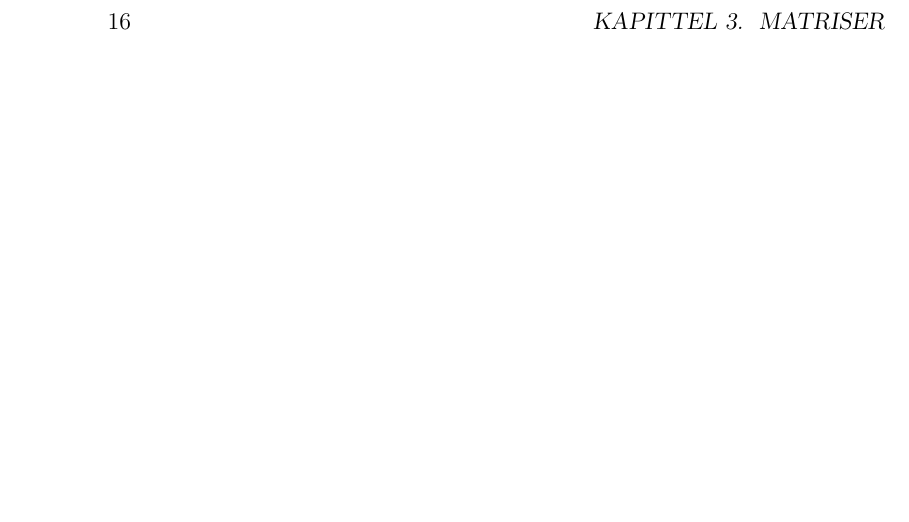
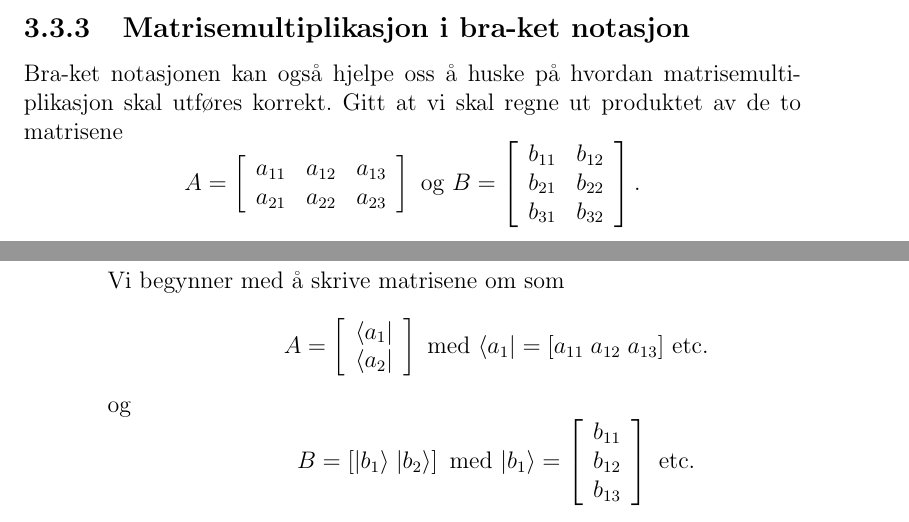
Before and after one commit to tbuanes/Kompendier, a LaTeX book (Kvantedatamaskiner/kvantedatamaskiner.tex, which reads Kvantedatamaskiner/matriser.tex): part of page 16 of 33 before the commit and two parts of pages 15 and 16 of 33 after it, the two joined at a grey line, cut at the place of the change, the shorter picture padded with empty space. Compiled offline with pdfLaTeX.

Commit message:
Matrisemultiplikasjon

```diff
--- a/Kvantedatamaskiner/matriser.tex
+++ b/Kvantedatamaskiner/matriser.tex
@@ -40,3 +40,18 @@ Gitt matrisen $M = \left[\begin{array}{cc} 0 & 2 \\ 3 & 1\end{array}\right]$, br
 	\langle a|M|b\rangle &= (\langle a|M)|b\rangle = \langle a|(M|b\rangle) =  36.
 \end{align*}
 $|b\rangle M$ og $M\langle a|$ er derimot ikke definert.
+
+\subsection{Matrisemultiplikasjon i bra-ket notasjon}
+Bra-ket notasjonen kan også hjelpe oss å huske på hvordan matrisemultiplikasjon skal utføres korrekt. Gitt at vi skal regne ut produktet av de to matrisene
+\begin{displaymath}
+	A = \left[\begin{array}{ccc} a_{11} & a_{12} & a_{13} \\ a_{21} & a_{22} & a_{23} \end{array}\right] \text{ og }
+	B = \left[\begin{array}{cc} b_{11} & b_{12} \\ b_{21} & b_{22} \\ b_{31} & b_{32}\end{array} \right].
+\end{displaymath}
+Vi begynner med å skrive matrisene om som
+\begin{displaymath}
+	A = \left[\begin{array}{c} \langle a_1| \\ \langle a_2|\end{array}\right] \text{ med } \langle a_1| = [a_{11} \; a_{12} \; a_{13}] \text{ etc.}
+\end{displaymath}
+og
+\begin{displaymath}
+	B = \left[|b_1\rangle \; |b_2\rangle \right] \text{ med } |b_1\rangle = \left[\begin{array}{c} b_{11} \\ b_{12} \\ b_{13} \end{array}\right] \text{ etc.}
+\end{displaymath}
```
Also changed, not shown: Kvantedatamaskiner/kvantedatamaskiner.pdf, Kvantedatamaskiner/matriser.tex (2 more changed lines), 1 other file.
